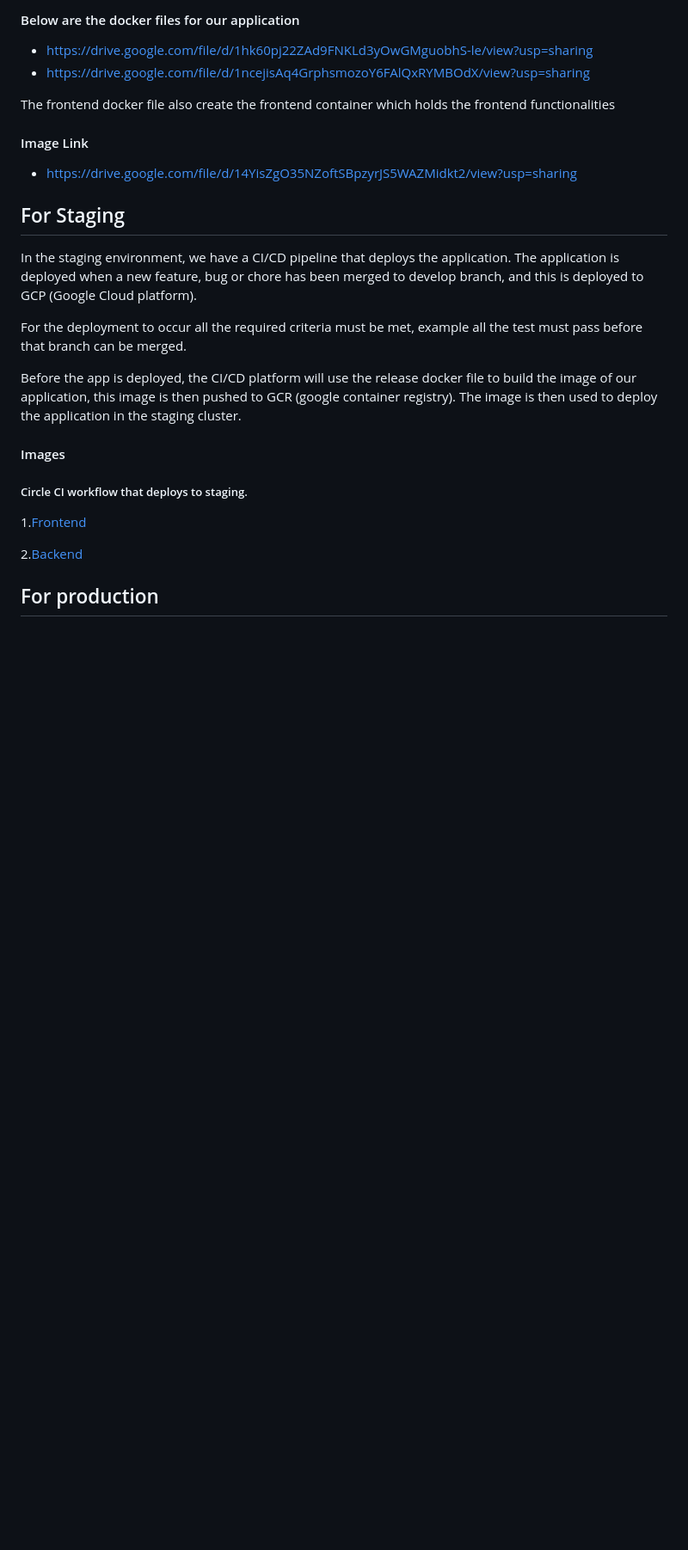
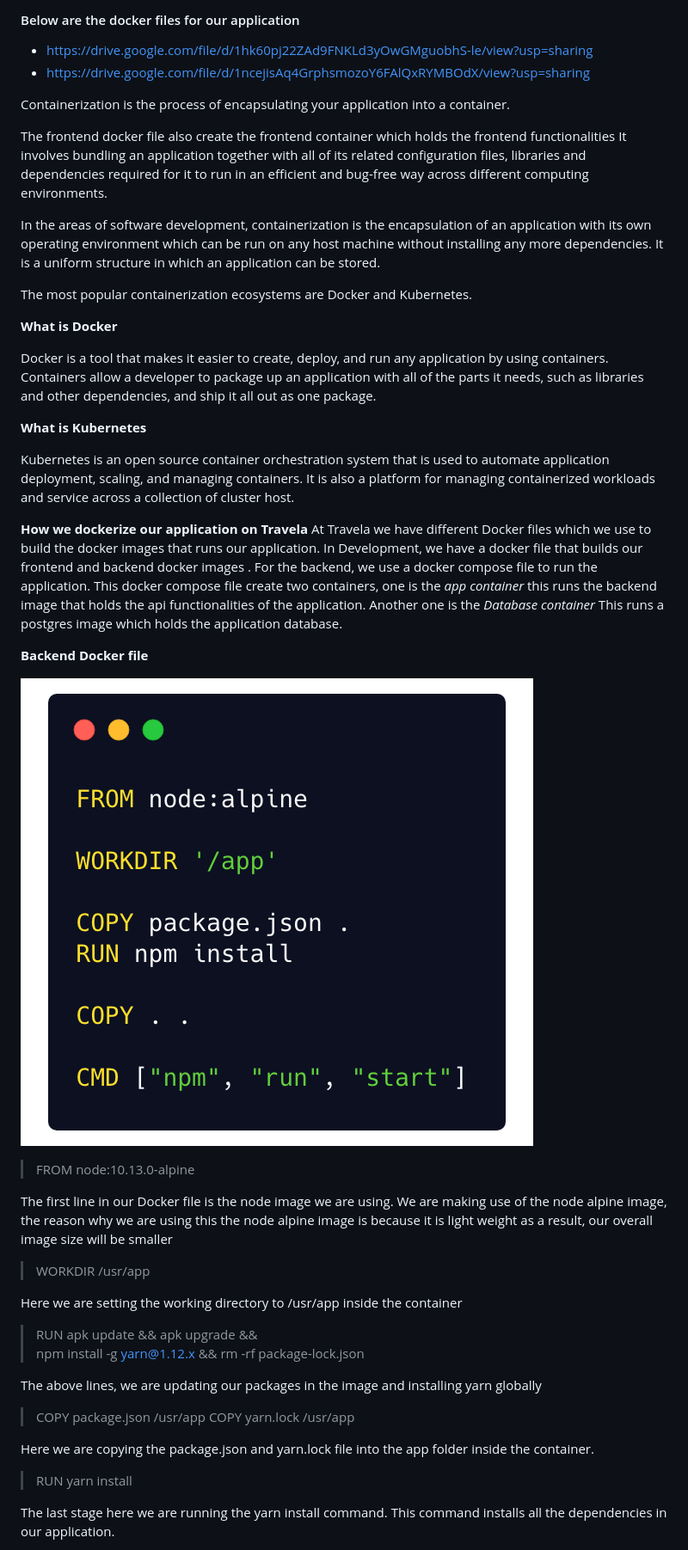
Before and after one commit to ekpangmichael/Containerization-docker-aws, a Markdown page: README.md, the part around the change printed below. Shown: that part at 86% size. GitHub-like rendering; blank space fills up the shorter version.

```diff
--- a/README.md
+++ b/README.md
@@ -27,28 +27,52 @@ For the backenmd, we use a docker compose file to run the application in develop
 - https://drive.google.com/file/d/1hk60pj22ZAd9FNKLd3yOwGMguobhS-le/view?usp=sharing
 - https://drive.google.com/file/d/1ncejisAq4GrphsmozoY6FAlQxRYMBOdX/view?usp=sharing
 
+Containerization is the process of encapsulating your application into a container.
 
 The frontend docker file also create the frontend container which holds the frontend functionalities
+It involves bundling an application together with all of its related configuration files, libraries and dependencies required for it to run in an efficient and bug-free way across different computing environments.
 
-#### Image Link
-- https://drive.google.com/file/d/14YisZgO35NZoftSBpzyrJS5WAZMidkt2/view?usp=sharing
+In the areas of software development, containerization is the encapsulation of an application with its own operating environment which can be run on any host machine without installing any more dependencies. It is a uniform structure in which an application can be stored.
+
+The most popular containerization ecosystems are Docker and Kubernetes.
+
+**What is Docker**
+
+Docker is a tool that makes it easier to create, deploy, and run any application by using containers. Containers allow a developer to package up an application with all of the parts it needs, such as libraries and other dependencies, and ship it all out as one package.
+
+**What is Kubernetes**
+
+Kubernetes is an open source container orchestration system that is used to automate application deployment, scaling, and managing containers. It is also a platform for managing containerized workloads and service across a collection of cluster host.
+
+**How we dockerize our application on Travela**
+At Travela we have different Docker files which we use to build the docker images that runs our application.
+In Development, we have a docker file that builds our frontend and backend docker images .
+For the backend, we use a docker compose file to run the application. This docker compose file create two containers, one is the *app container* this runs the backend image that holds the api functionalities of the application. Another one is the *Database container* This runs a postgres image which holds the application database.
 
 
-## For Staging
+**Backend Docker file**
 
-In the staging environment, we have a CI/CD pipeline that deploys the application. The application is deployed when a new feature, bug or chore has been merged to develop branch, and this is deployed to GCP (Google Cloud platform).
+![dockerfile](img/dockerfile.dev.png)
 
-For the deployment to occur all the required criteria must be met, example all the test must pass before that branch can be merged.
+> FROM node:10.13.0-alpine
 
-Before the app is deployed, the CI/CD platform will use the release docker file to build the image of our application, this image is then pushed to GCR (google container registry). The image is then used to deploy the application in the staging cluster.
+The first line in our Docker file is the node image we are using. We are making use of the node alpine image, the reason why we are using this the node alpine image is because it is light weight as a result, our overall image size will be smaller
 
-#### Images
-##### Circle CI workflow that deploys to staging.
-1.[Frontend](https://drive.google.com/file/d/1vuseG_yInP8Y-EUwbgGsp5X_T_4q_aJz/view?usp=sharing)
+> WORKDIR /usr/app
+>
+Here we are setting the working directory to /usr/app inside the container
+>
+> RUN apk update && apk upgrade && \
+> npm install -g yarn@1.12.x && rm -rf package-lock.json
 
-2.[Backend](https://drive.google.com/file/d/1kcpYZoe-2_WQE6qrFm6pqwbux3Bt5zNG/view?usp=sharing)
+The above lines, we are updating our packages in the image and installing yarn globally
 
+> COPY package.json /usr/app
+>  COPY yarn.lock /usr/app
 
+Here we are copying the package.json and yarn.lock file into the app folder inside the container.
 
-## For production
+> RUN yarn install
+>
+The last stage here we are running the yarn install command. This command installs all the dependencies in our application.
 
```
Also changed, not shown: other parts of README.md (+43 -12 lines), img/docker-frontend.png (added), img/dockerfileDev.png (added).
